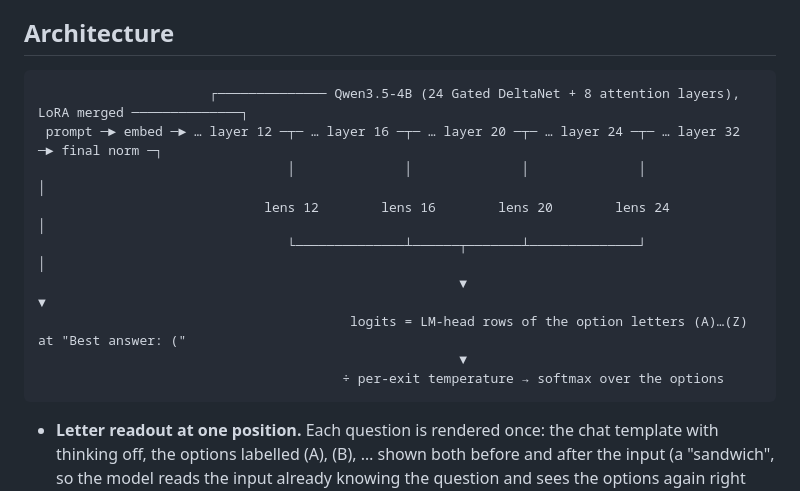
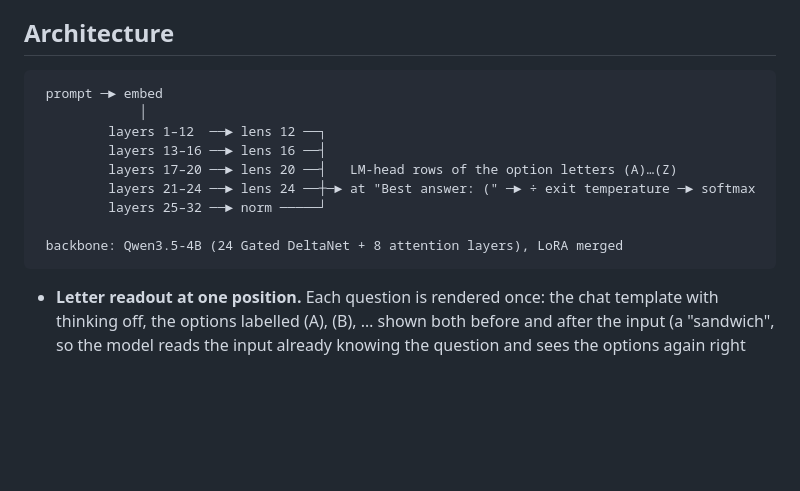
Before and after one commit to aldinelabs/trutina, a Markdown page: README.md, the part around the change. Drawn GitHub-style; blank space fills up the shorter version.

Commit message:
docs: narrower architecture diagram
Co-Authored-By: Claude Opus 5.5 <noreply@anthropic.com>

````diff
--- a/README.md
+++ b/README.md
@@ -128,15 +128,15 @@ intermediate layers (a "logit lens") gives chance-level answers up to about laye
 ## Architecture
 
 ```
-                      ┌────────────── Qwen3.5-4B (24 Gated DeltaNet + 8 attention layers), LoRA merged ──────────────┐
- prompt ─► embed ─► … layer 12 ─┬─ … layer 16 ─┬─ … layer 20 ─┬─ … layer 24 ─┬─ … layer 32 ─► final norm ─┐
-                                │              │              │              │                          │
-                             lens 12        lens 16        lens 20        lens 24                       │
-                                └──────────────┴──────┬───────┴──────────────┘                          │
-                                                      ▼                                                 ▼
-                                        logits = LM-head rows of the option letters (A)…(Z) at "Best answer: ("
-                                                      ▼
-                                       ÷ per-exit temperature → softmax over the options
+ prompt ─► embed
+             │
+         layers 1–12  ──► lens 12 ──┐
+         layers 13–16 ──► lens 16 ──┤
+         layers 17–20 ──► lens 20 ──┤   LM-head rows of the option letters (A)…(Z)
+         layers 21–24 ──► lens 24 ──┼─► at "Best answer: (" ─► ÷ exit temperature ─► softmax
+         layers 25–32 ──► norm ─────┘
+
+ backbone: Qwen3.5-4B (24 Gated DeltaNet + 8 attention layers), LoRA merged
 ```
 
 - **Letter readout at one position.** Each question is rendered once: the chat template with
````
